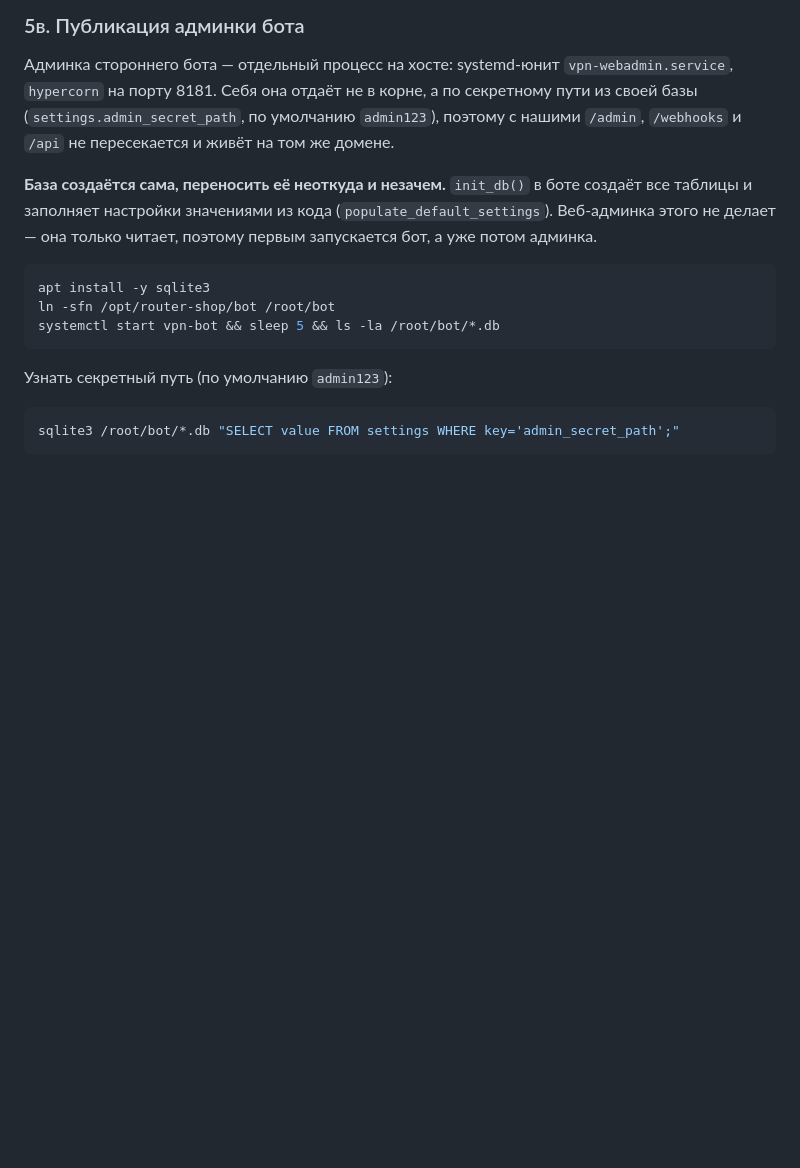
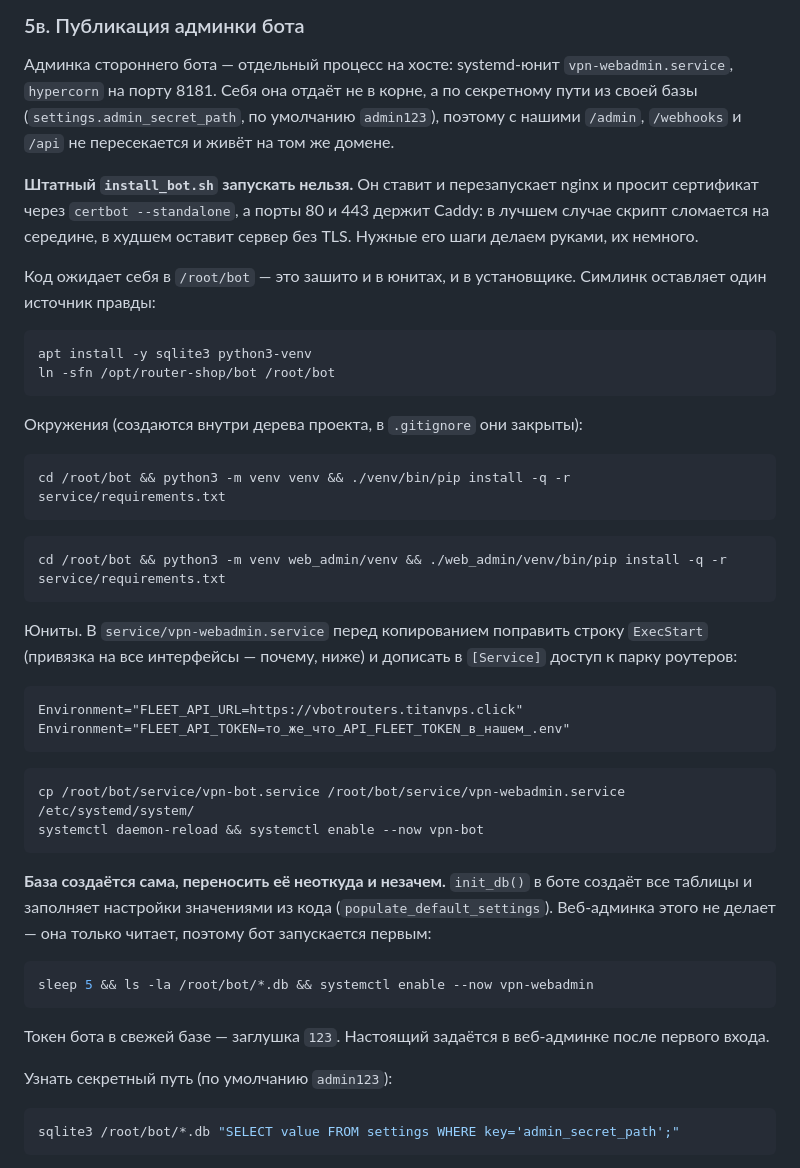
Before and after one commit to UnionUnllimited/botik, a Markdown page: README.md, the part around the change. GitHub-like rendering; blank space fills up the shorter version.

Commit message:
Установка бота в README, а не в переписке
Шаги, которые делает их install_bot.sh, но который запускать нельзя: он ставит
и перезапускает nginx и просит сертификат через certbot --standalone, а 80 и 443
держит Caddy. Скрипт либо сломается на середине, либо оставит сервер без TLS.

Без venv и юнитов systemctl start vpn-bot отвечает «unit not found» — на этом
мы и споткнулись, потому что порядок жил только в сообщениях.

Co-Authored-By: Claude Opus 5 <noreply@anthropic.com>

````diff
--- a/README.md
+++ b/README.md
@@ -189,16 +189,54 @@ vbotrouters.titanvps.click {
 `admin123`), поэтому с нашими `/admin`, `/webhooks` и `/api` не пересекается
 и живёт на том же домене.
 
+**Штатный `install_bot.sh` запускать нельзя.** Он ставит и перезапускает nginx
+и просит сертификат через `certbot --standalone`, а порты 80 и 443 держит Caddy:
+в лучшем случае скрипт сломается на середине, в худшем оставит сервер без TLS.
+Нужные его шаги делаем руками, их немного.
+
+Код ожидает себя в `/root/bot` — это зашито и в юнитах, и в установщике.
+Симлинк оставляет один источник правды:
+
+```bash
+apt install -y sqlite3 python3-venv
+ln -sfn /opt/router-shop/bot /root/bot
+```
+
+Окружения (создаются внутри дерева проекта, в `.gitignore` они закрыты):
+
+```bash
+cd /root/bot && python3 -m venv venv && ./venv/bin/pip install -q -r service/requirements.txt
+```
+
+```bash
+cd /root/bot && python3 -m venv web_admin/venv && ./web_admin/venv/bin/pip install -q -r service/requirements.txt
+```
+
+Юниты. В `service/vpn-webadmin.service` перед копированием поправить строку
+`ExecStart` (привязка на все интерфейсы — почему, ниже) и дописать в `[Service]`
+доступ к парку роутеров:
+
+```
+Environment="FLEET_API_URL=https://vbotrouters.titanvps.click"
+Environment="FLEET_API_TOKEN=то_же_что_API_FLEET_TOKEN_в_нашем_.env"
+```
+
+```bash
+cp /root/bot/service/vpn-bot.service /root/bot/service/vpn-webadmin.service /etc/systemd/system/
+systemctl daemon-reload && systemctl enable --now vpn-bot
+```
+
 **База создаётся сама, переносить её неоткуда и незачем.** `init_db()` в боте
 создаёт все таблицы и заполняет настройки значениями из кода
 (`populate_default_settings`). Веб-админка этого не делает — она только читает,
-поэтому первым запускается бот, а уже потом админка.
+поэтому бот запускается первым:
 
 ```bash
-apt install -y sqlite3
-ln -sfn /opt/router-shop/bot /root/bot
-systemctl start vpn-bot && sleep 5 && ls -la /root/bot/*.db
+sleep 5 && ls -la /root/bot/*.db && systemctl enable --now vpn-webadmin
 ```
+
+Токен бота в свежей базе — заглушка `123`. Настоящий задаётся в веб-админке
+после первого входа.
 
 Узнать секретный путь (по умолчанию `admin123`):
 
````
